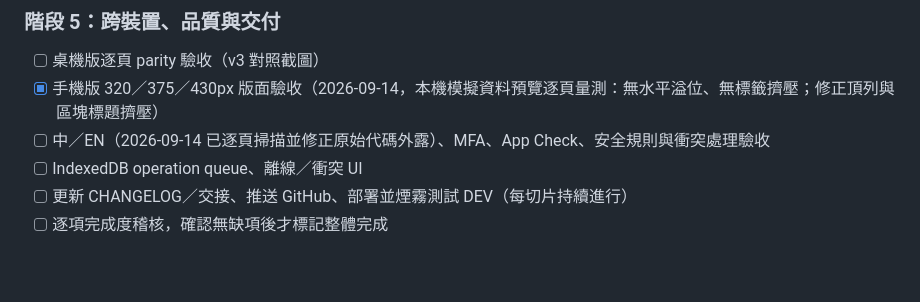
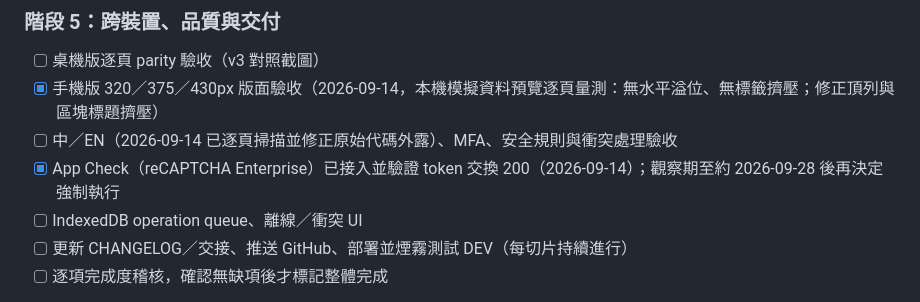
Before and after one commit to Darzen-King/BINI-transient-sys, a Markdown page: task_plan.md, the part around the change. GitHub-like rendering; blank space fills up the shorter version.

```diff
--- a/task_plan.md
+++ b/task_plan.md
@@ -68,7 +68,8 @@
 ### 階段 5：跨裝置、品質與交付
 - [ ] 桌機版逐頁 parity 驗收（v3 對照截圖）
 - [x] 手機版 320／375／430px 版面驗收（2026-09-14，本機模擬資料預覽逐頁量測：無水平溢位、無標籤擠壓；修正頂列與區塊標題擠壓）
-- [ ] 中／EN（2026-09-14 已逐頁掃描並修正原始代碼外露）、MFA、App Check、安全規則與衝突處理驗收
+- [ ] 中／EN（2026-09-14 已逐頁掃描並修正原始代碼外露）、MFA、安全規則與衝突處理驗收
+- [x] App Check（reCAPTCHA Enterprise）已接入並驗證 token 交換 200（2026-09-14）；觀察期至約 2026-09-28 後再決定強制執行
 - [ ] IndexedDB operation queue、離線／衝突 UI
 - [ ] 更新 CHANGELOG／交接、推送 GitHub、部署並煙霧測試 DEV（每切片持續進行）
 - [ ] 逐項完成度稽核，確認無缺項後才標記整體完成
```
Also changed, not shown: findings.md (+1 -0 lines).
